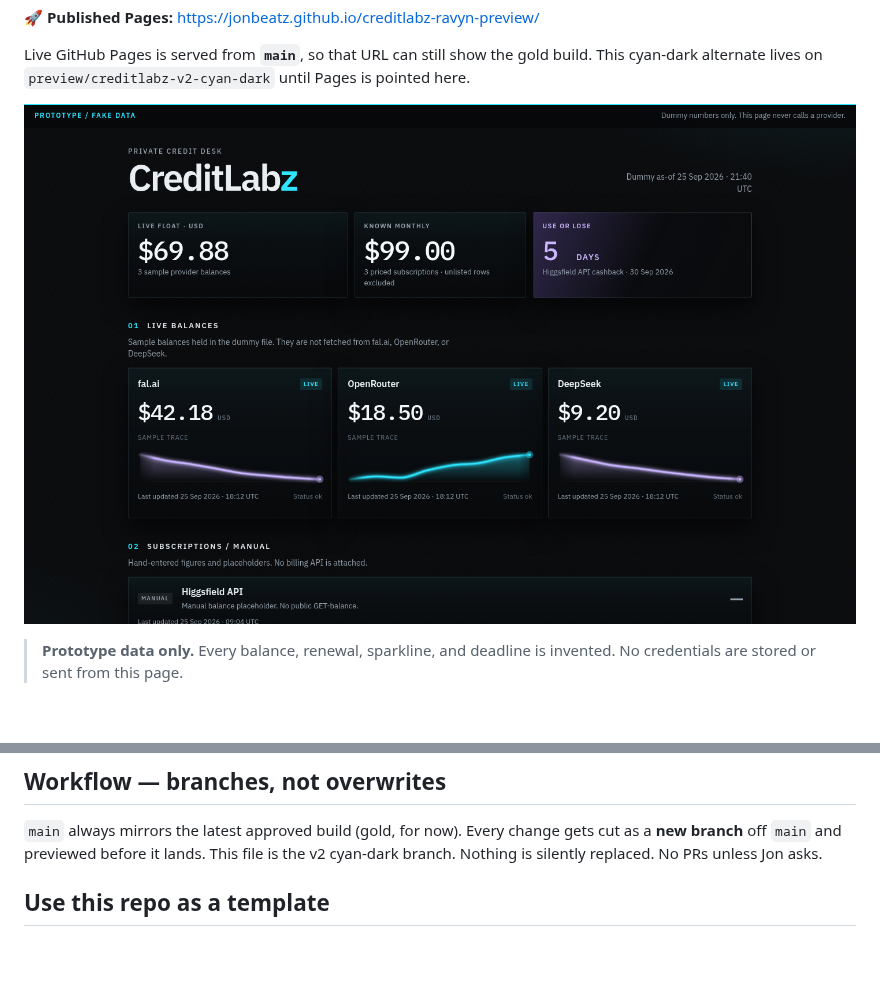
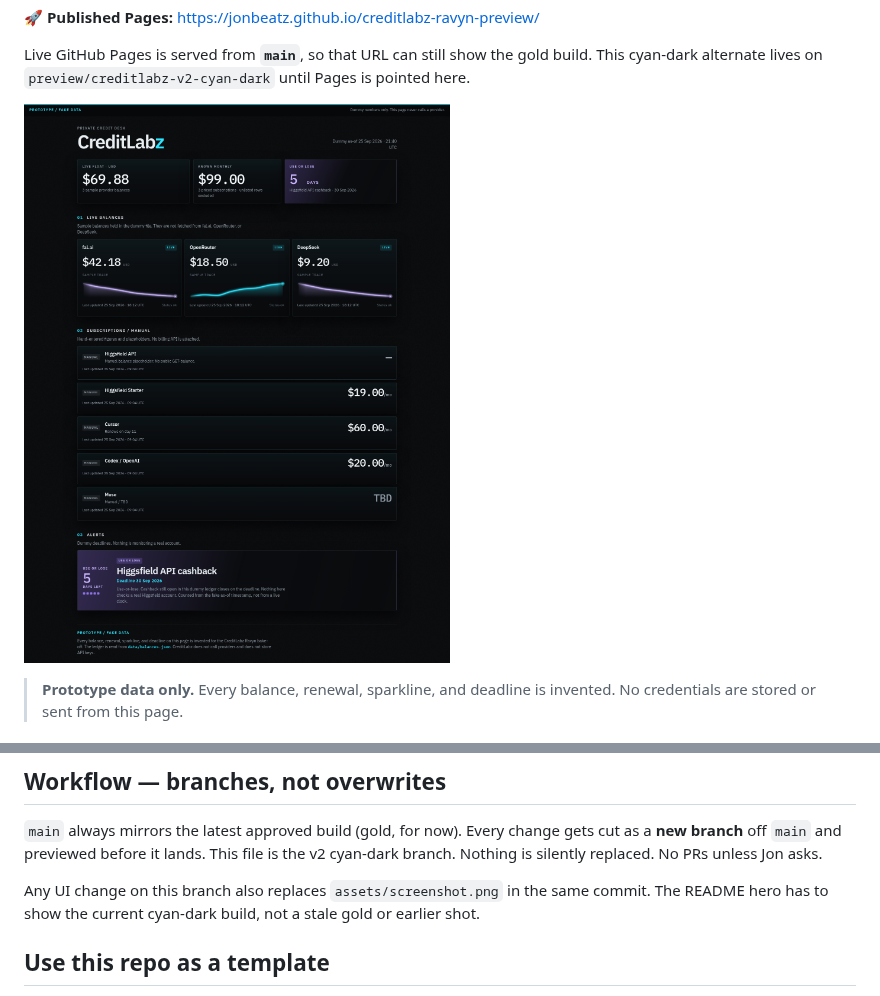
Before and after one commit to jonbeatz/creditlabz-ravyn-preview, a Markdown page: README.md, 2 parts joined by grey strips. GitHub-like rendering; pictures changed too: assets/screenshot.png; blank space fills up the shorter version.

Commit message:
Refresh the README hero to the current cyan-dark dashboard.
Replace the branch screenshot with a full desktop capture of the purple urgency flags and neon sparklines, and note that UI changes on this branch must update that asset in the same commit.

Co-authored-by: JonBeatz <jonbeatz@gmail.com>

```diff
--- a/README.md
+++ b/README.md
@@ -86,6 +86,10 @@ gets cut as a **new branch** off `main` and previewed before it lands. This
 file is the v2 cyan-dark branch. Nothing is silently replaced. No PRs unless
 Jon asks.
 
+Any UI change on this branch also replaces `assets/screenshot.png` in the
+same commit. The README hero has to show the current cyan-dark build, not a
+stale gold or earlier shot.
+
 ## Use this repo as a template
 
 House pattern for Jon's preview repos: badges → live link → hero screenshot →
```
